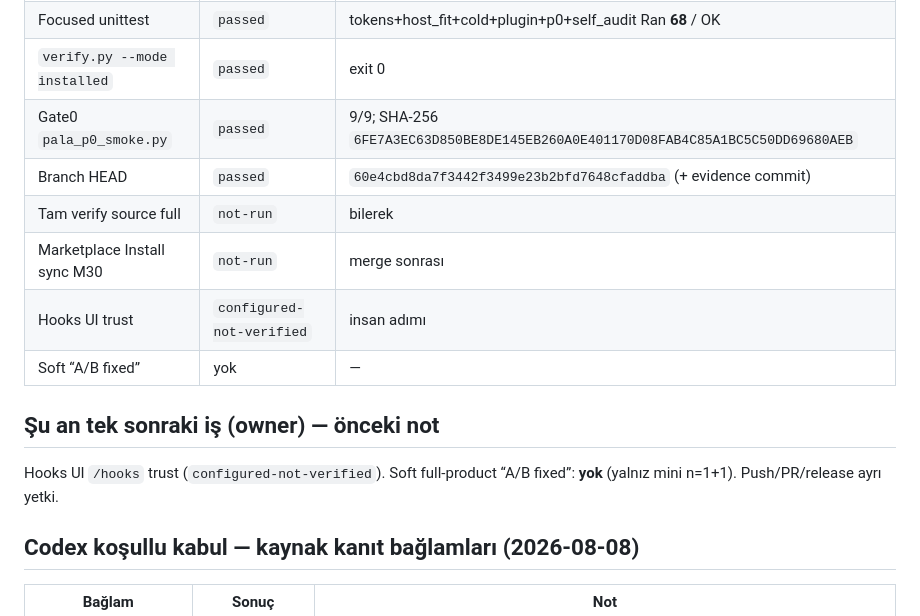
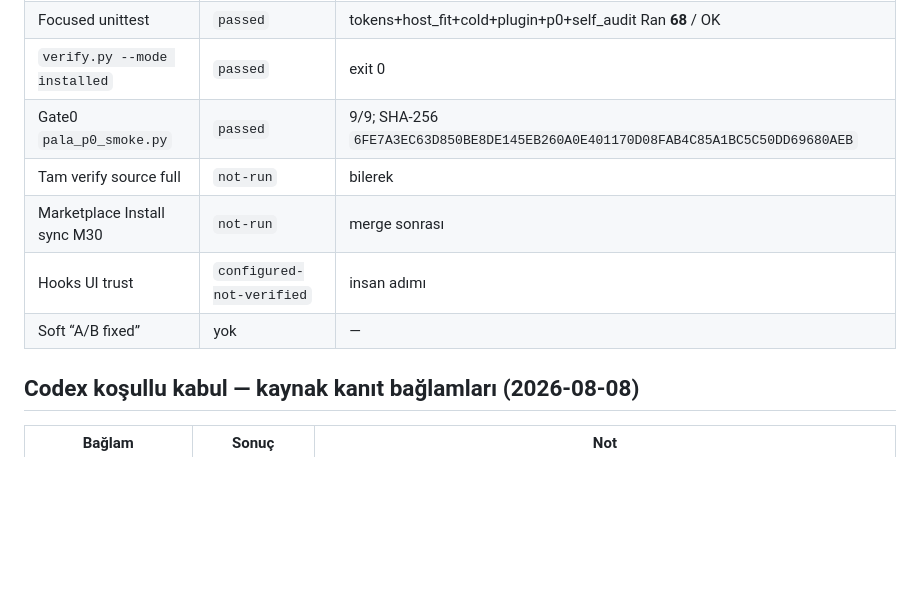
Before and after one commit to trugurpala/pala-project-studio, a Markdown page: STATUS.md, the part around the change. Drawn GitHub-style; blank space fills up the shorter version.

Commit message:
docs: tidy STATUS after M30 evidence table
Remove duplicate next-action note left from the evidence bind pass.

Co-authored-by: Cursor <cursoragent@cursor.com>

```diff
--- a/STATUS.md
+++ b/STATUS.md
@@ -23,16 +23,10 @@ Branch `feat/m30-vibe-codex-host-fit` review/merge. Sonra Hooks UI `/hooks` trus
 | Focused unittest | `passed` | tokens+host_fit+cold+plugin+p0+self_audit Ran **68** / OK |
 | `verify.py --mode installed` | `passed` | exit 0 |
 | Gate0 `pala_p0_smoke.py` | `passed` | 9/9; SHA-256 `6FE7A3EC63D850BE8DE145EB260A0E401170D08FAB4C85A1BC5C50DD69680AEB` |
-| Branch HEAD | `passed` | `60e4cbd8da7f3442f3499e23b2bfd7648cfaddba` (+ evidence commit) |
 | Tam verify source full | `not-run` | bilerek |
 | Marketplace Install sync M30 | `not-run` | merge sonrası |
 | Hooks UI trust | `configured-not-verified` | insan adımı |
 | Soft “A/B fixed” | yok | — |
-
-## Şu an tek sonraki iş (owner) — önceki not
-
-Hooks UI `/hooks` trust (`configured-not-verified`). Soft full-product “A/B fixed”: **yok** (yalnız mini n=1+1). Push/PR/release ayrı yetki.
-
 
 ## Codex koşullu kabul — kaynak kanıt bağlamları (2026-08-08)
 
```
